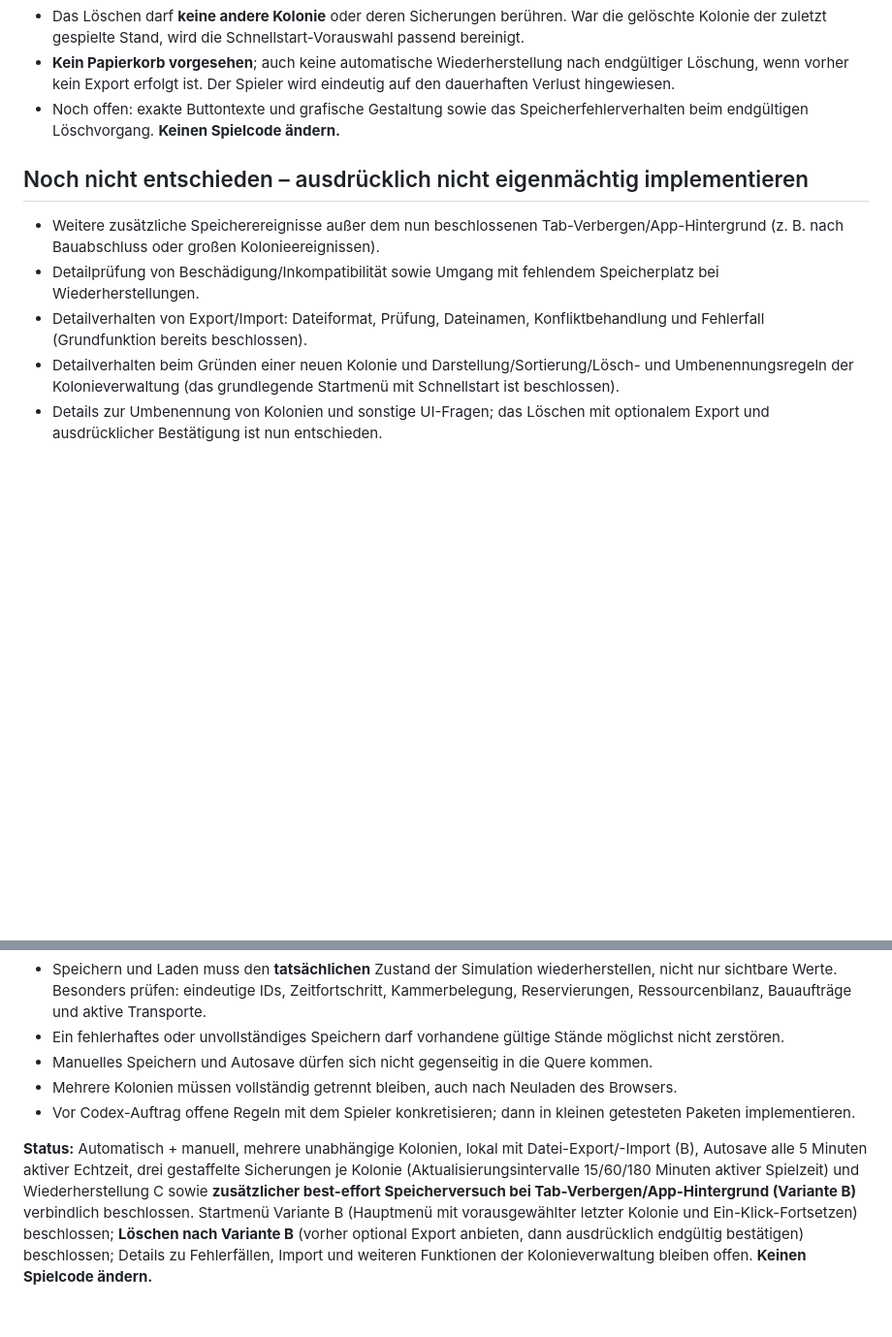
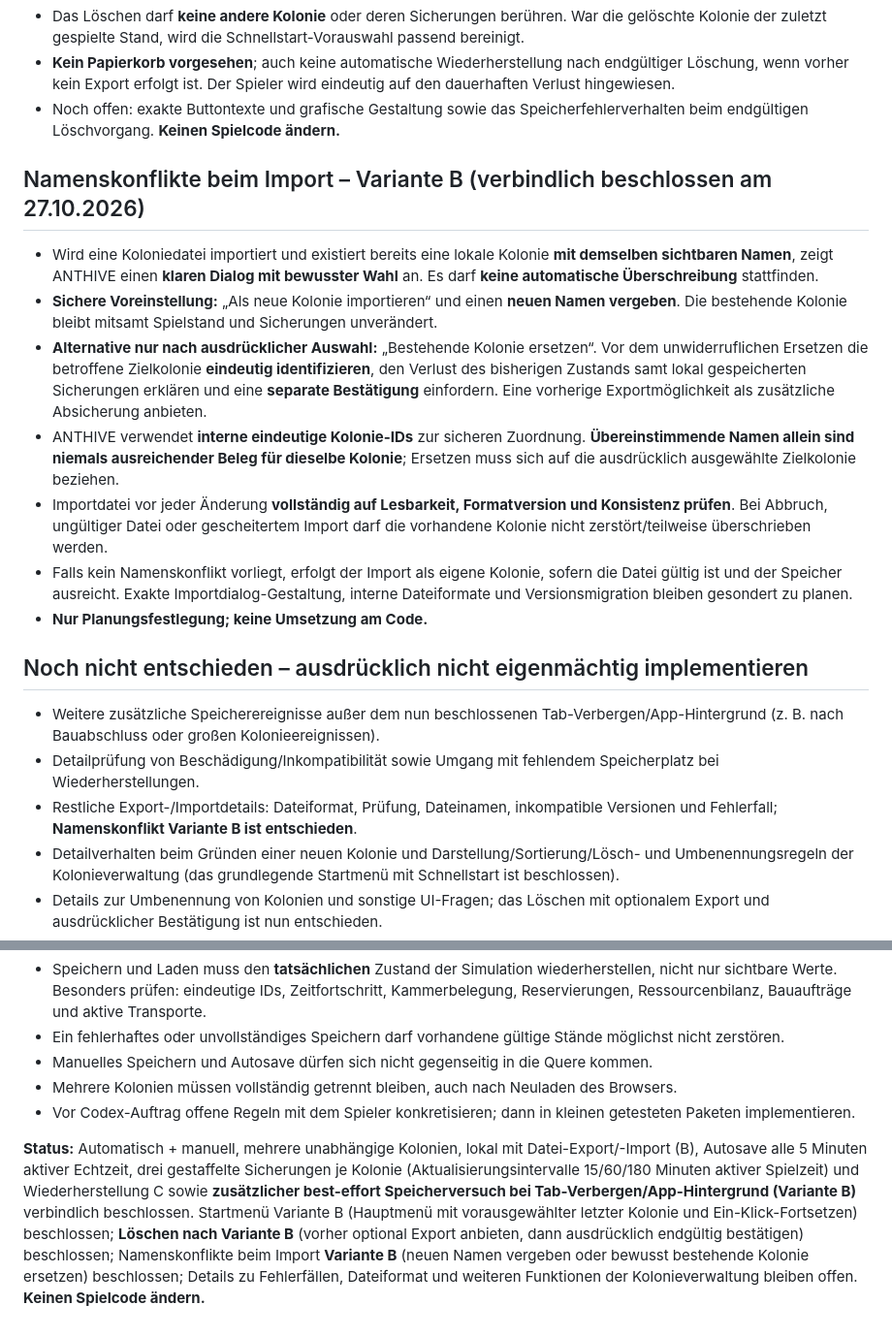
Before and after one commit to Gruetzwurst/anthive, a Markdown page: planung/2026-10-27-d1-speichern-und-laden-grundentscheidungen.md, 2 parts joined by grey strips. Shown at 97% size. GitHub-like rendering; blank space fills up the shorter version.

Commit message:
docs: D1 Import-Namenskonflikte mit bewusster Spielerwahl absichern

```diff
--- a/planung/2026-10-27-d1-speichern-und-laden-grundentscheidungen.md
+++ b/planung/2026-10-27-d1-speichern-und-laden-grundentscheidungen.md
@@ -93,11 +93,21 @@
 - **Kein Papierkorb vorgesehen**; auch keine automatische Wiederherstellung nach endgültiger Löschung, wenn vorher kein Export erfolgt ist. Der Spieler wird eindeutig auf den dauerhaften Verlust hingewiesen.
 - Noch offen: exakte Buttontexte und grafische Gestaltung sowie das Speicherfehlerverhalten beim endgültigen Löschvorgang. **Keinen Spielcode ändern.**
 
+## Namenskonflikte beim Import – Variante B (verbindlich beschlossen am 27.10.2026)
+
+- Wird eine Koloniedatei importiert und existiert bereits eine lokale Kolonie **mit demselben sichtbaren Namen**, zeigt ANTHIVE einen **klaren Dialog mit bewusster Wahl** an. Es darf **keine automatische Überschreibung** stattfinden.
+- **Sichere Voreinstellung:** „Als neue Kolonie importieren“ und einen **neuen Namen vergeben**. Die bestehende Kolonie bleibt mitsamt Spielstand und Sicherungen unverändert.
+- **Alternative nur nach ausdrücklicher Auswahl:** „Bestehende Kolonie ersetzen“. Vor dem unwiderruflichen Ersetzen die betroffene Zielkolonie **eindeutig identifizieren**, den Verlust des bisherigen Zustands samt lokal gespeicherten Sicherungen erklären und eine **separate Bestätigung** einfordern. Eine vorherige Exportmöglichkeit als zusätzliche Absicherung anbieten.
+- ANTHIVE verwendet **interne eindeutige Kolonie-IDs** zur sicheren Zuordnung. **Übereinstimmende Namen allein sind niemals ausreichender Beleg für dieselbe Kolonie**; Ersetzen muss sich auf die ausdrücklich ausgewählte Zielkolonie beziehen.
+- Importdatei vor jeder Änderung **vollständig auf Lesbarkeit, Formatversion und Konsistenz prüfen**. Bei Abbruch, ungültiger Datei oder gescheitertem Import darf die vorhandene Kolonie nicht zerstört/teilweise überschrieben werden.
+- Falls kein Namenskonflikt vorliegt, erfolgt der Import als eigene Kolonie, sofern die Datei gültig ist und der Speicher ausreicht. Exakte Importdialog-Gestaltung, interne Dateiformate und Versionsmigration bleiben gesondert zu planen.
+- **Nur Planungsfestlegung; keine Umsetzung am Code.**
+
 ## Noch nicht entschieden – ausdrücklich nicht eigenmächtig implementieren
 
 - Weitere zusätzliche Speicherereignisse außer dem nun beschlossenen Tab-Verbergen/App-Hintergrund (z. B. nach Bauabschluss oder großen Kolonieereignissen).
 - Detailprüfung von Beschädigung/Inkompatibilität sowie Umgang mit fehlendem Speicherplatz bei Wiederherstellungen.
-- Detailverhalten von Export/Import: Dateiformat, Prüfung, Dateinamen, Konfliktbehandlung und Fehlerfall (Grundfunktion bereits beschlossen).
+- Restliche Export-/Importdetails: Dateiformat, Prüfung, Dateinamen, inkompatible Versionen und Fehlerfall; **Namenskonflikt Variante B ist entschieden**.
 - Detailverhalten beim Gründen einer neuen Kolonie und Darstellung/Sortierung/Lösch- und Umbenennungsregeln der Kolonieverwaltung (das grundlegende Startmenü mit Schnellstart ist beschlossen).
 - Details zur Umbenennung von Kolonien und sonstige UI-Fragen; das Löschen mit optionalem Export und ausdrücklicher Bestätigung ist nun entschieden.
 - Versionierung und Migration von Speicherständen nach Spielupdates.
@@ -112,4 +122,4 @@
 - Mehrere Kolonien müssen vollständig getrennt bleiben, auch nach Neuladen des Browsers.
 - Vor Codex-Auftrag offene Regeln mit dem Spieler konkretisieren; dann in kleinen getesteten Paketen implementieren.
 
-**Status:** Automatisch + manuell, mehrere unabhängige Kolonien, lokal mit Datei-Export/-Import (B), Autosave alle 5 Minuten aktiver Echtzeit, drei gestaffelte Sicherungen je Kolonie (Aktualisierungsintervalle 15/60/180 Minuten aktiver Spielzeit) und Wiederherstellung C sowie **zusätzlicher best-effort Speicherversuch bei Tab-Verbergen/App-Hintergrund (Variante B)** verbindlich beschlossen. Startmenü Variante B (Hauptmenü mit vorausgewählter letzter Kolonie und Ein-Klick-Fortsetzen) beschlossen; **Löschen nach Variante B** (vorher optional Export anbieten, dann ausdrücklich endgültig bestätigen) beschlossen; Details zu Fehlerfällen, Import und weiteren Funktionen der Kolonieverwaltung bleiben offen. **Keinen Spielcode ändern.**
+**Status:** Automatisch + manuell, mehrere unabhängige Kolonien, lokal mit Datei-Export/-Import (B), Autosave alle 5 Minuten aktiver Echtzeit, drei gestaffelte Sicherungen je Kolonie (Aktualisierungsintervalle 15/60/180 Minuten aktiver Spielzeit) und Wiederherstellung C sowie **zusätzlicher best-effort Speicherversuch bei Tab-Verbergen/App-Hintergrund (Variante B)** verbindlich beschlossen. Startmenü Variante B (Hauptmenü mit vorausgewählter letzter Kolonie und Ein-Klick-Fortsetzen) beschlossen; **Löschen nach Variante B** (vorher optional Export anbieten, dann ausdrücklich endgültig bestätigen) beschlossen; Namenskonflikte beim Import **Variante B** (neuen Namen vergeben oder bewusst bestehende Kolonie ersetzen) beschlossen; Details zu Fehlerfällen, Dateiformat und weiteren Funktionen der Kolonieverwaltung bleiben offen. **Keinen Spielcode ändern.**
```
